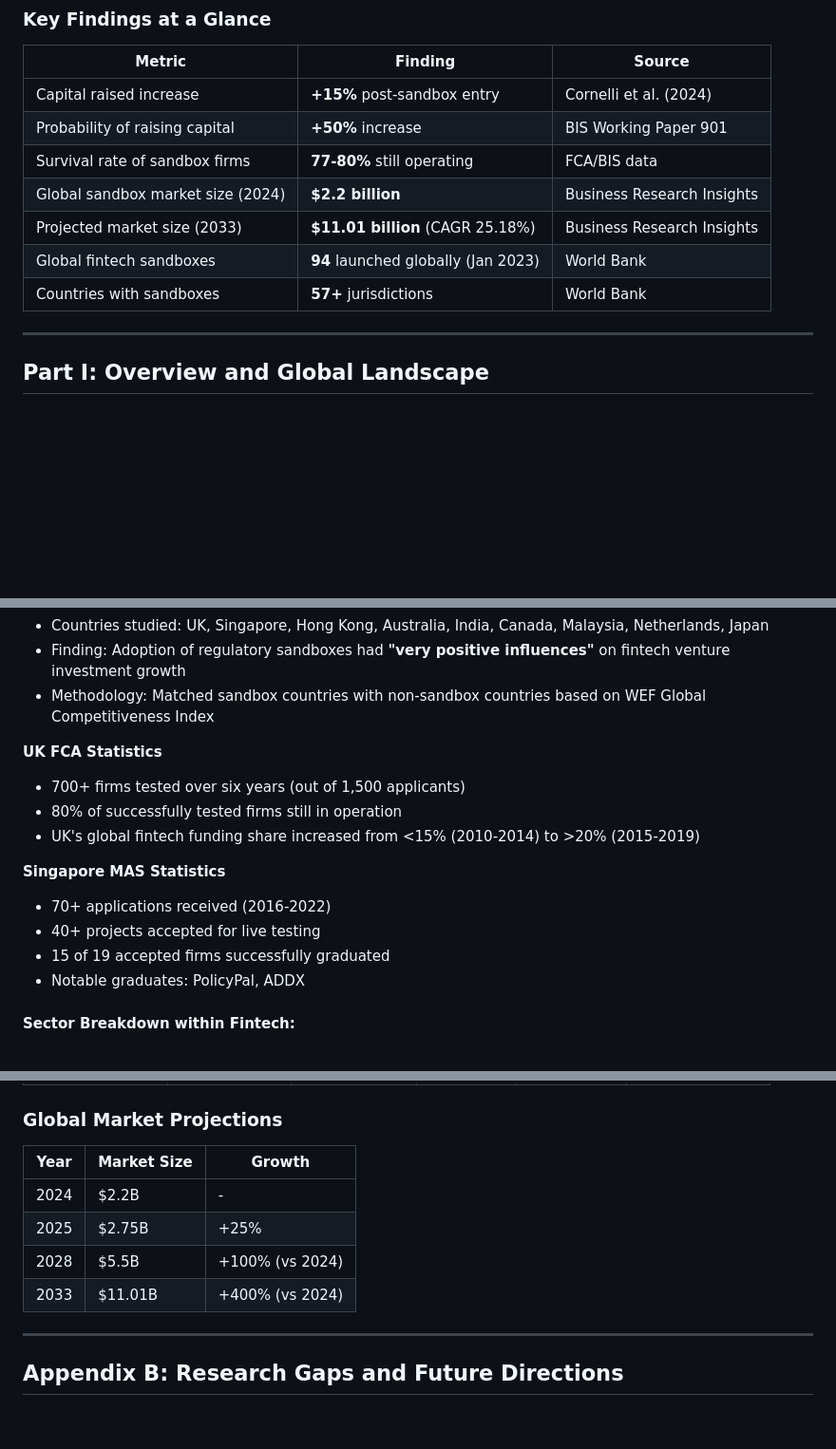
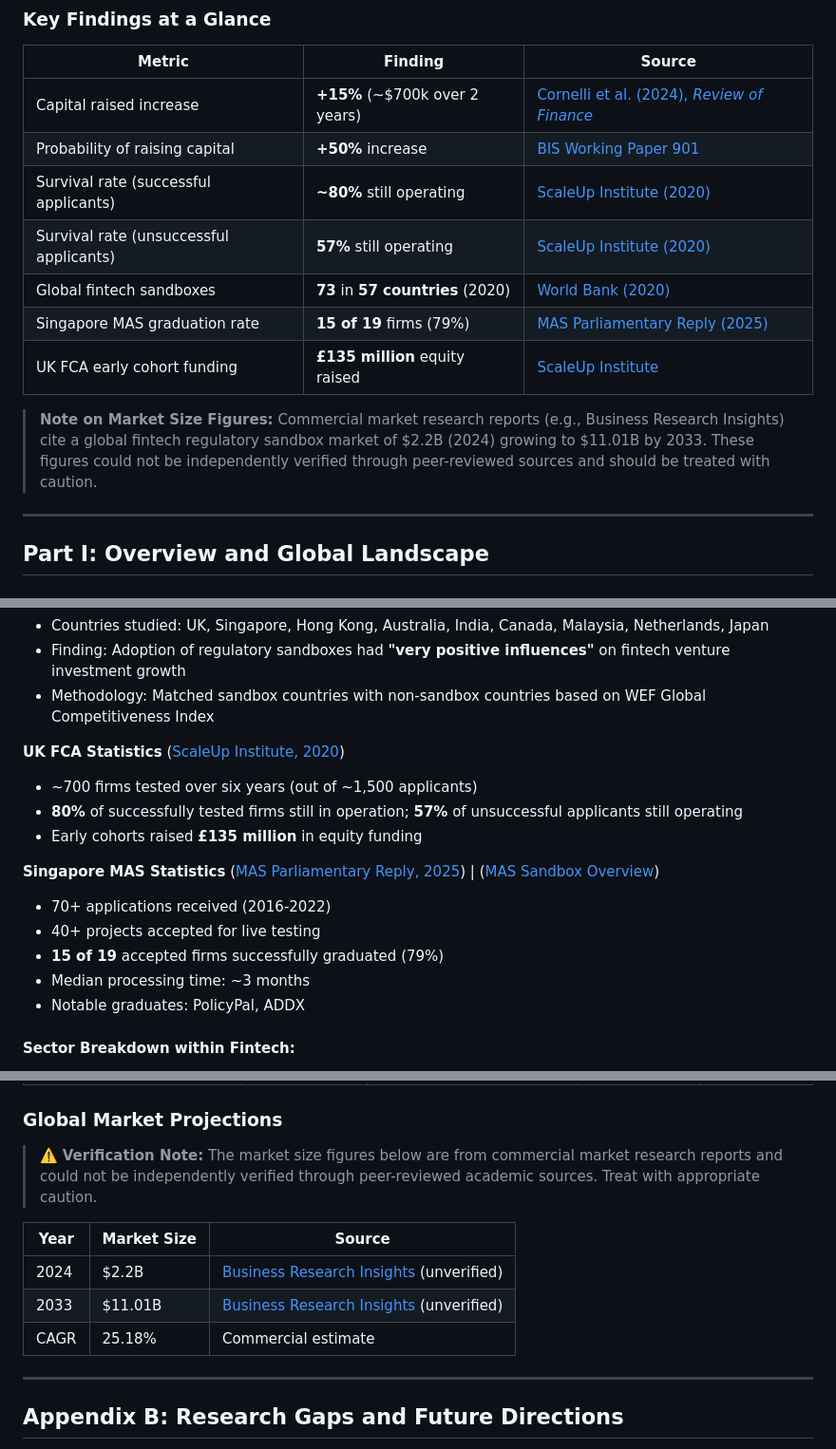
Before and after one commit to Raspberrygithub/claude, a Markdown page: Regulatory_Sandboxes_Research_Report.md, 3 parts joined by grey strips. Shown at 95% size. Rendered like a GitHub page; blank space fills up the shorter version.

```diff
--- a/Regulatory_Sandboxes_Research_Report.md
+++ b/Regulatory_Sandboxes_Research_Report.md
@@ -15,13 +15,15 @@ Regulatory sandboxes have emerged as a critical policy tool for balancing innova
 
 | Metric | Finding | Source |
 |--------|---------|--------|
-| Capital raised increase | **+15%** post-sandbox entry | Cornelli et al. (2024) |
-| Probability of raising capital | **+50%** increase | BIS Working Paper 901 |
-| Survival rate of sandbox firms | **77-80%** still operating | FCA/BIS data |
-| Global sandbox market size (2024) | **$2.2 billion** | Business Research Insights |
-| Projected market size (2033) | **$11.01 billion** (CAGR 25.18%) | Business Research Insights |
-| Global fintech sandboxes | **94** launched globally (Jan 2023) | World Bank |
-| Countries with sandboxes | **57+** jurisdictions | World Bank |
+| Capital raised increase | **+15%** (~$700k over 2 years) | [Cornelli et al. (2024), *Review of Finance*](https://doi.org/10.1093/rof/rfad017) |
+| Probability of raising capital | **+50%** increase | [BIS Working Paper 901](https://www.bis.org/publ/work901.pdf) |
+| Survival rate (successful applicants) | **~80%** still operating | [ScaleUp Institute (2020)](https://www.scaleupinstitute.org.uk/programmes/fca-regulatory-sandbox-world-leading-programme-breaking-down-regulatory-barriers/) |
+| Survival rate (unsuccessful applicants) | **57%** still operating | [ScaleUp Institute (2020)](https://www.scaleupinstitute.org.uk/programmes/fca-regulatory-sandbox-world-leading-programme-breaking-down-regulatory-barriers/) |
+| Global fintech sandboxes | **73** in **57 countries** (2020) | [World Bank (2020)](https://documents1.worldbank.org/curated/en/912001605241080935/pdf/Global-Experiences-from-Regulatory-Sandboxes.pdf) |
+| Singapore MAS graduation rate | **15 of 19** firms (79%) | [MAS Parliamentary Reply (2025)](https://www.mas.gov.sg/news/parliamentary-replies/2025/written-reply-on-mas-regulatory-sandboxes) |
+| UK FCA early cohort funding | **£135 million** equity raised | [ScaleUp Institute](https://www.scaleupinstitute.org.uk/programmes/fca-regulatory-sandbox-world-leading-programme-breaking-down-regulatory-barriers/) |
+
+> **Note on Market Size Figures:** Commercial market research reports (e.g., Business Research Insights) cite a global fintech regulatory sandbox market of $2.2B (2024) growing to $11.01B by 2033. These figures could not be independently verified through peer-reviewed sources and should be treated with caution.
 
 ---
 
@@ -77,15 +78,16 @@ A regulatory sandbox is a controlled environment that allows businesses to test
 - Finding: Adoption of regulatory sandboxes had **"very positive influences"** on fintech venture investment growth
 - Methodology: Matched sandbox countries with non-sandbox countries based on WEF Global Competitiveness Index
 
-**UK FCA Statistics**
-- 700+ firms tested over six years (out of 1,500 applicants)
-- 80% of successfully tested firms still in operation
-- UK's global fintech funding share increased from <15% (2010-2014) to >20% (2015-2019)
+**UK FCA Statistics** ([ScaleUp Institute, 2020](https://www.scaleupinstitute.org.uk/programmes/fca-regulatory-sandbox-world-leading-programme-breaking-down-regulatory-barriers/))
+- ~700 firms tested over six years (out of ~1,500 applicants)
+- **80%** of successfully tested firms still in operation; **57%** of unsuccessful applicants still operating
+- Early cohorts raised **£135 million** in equity funding
 
-**Singapore MAS Statistics**
+**Singapore MAS Statistics** ([MAS Parliamentary Reply, 2025](https://www.mas.gov.sg/news/parliamentary-replies/2025/written-reply-on-mas-regulatory-sandboxes)) | ([MAS Sandbox Overview](https://www.mas.gov.sg/development/fintech/regulatory-sandbox))
 - 70+ applications received (2016-2022)
 - 40+ projects accepted for live testing
-- 15 of 19 accepted firms successfully graduated
+- **15 of 19** accepted firms successfully graduated (79%)
+- Median processing time: ~3 months
 - Notable graduates: PolicyPal, ADDX
 
 #### Sector Breakdown within Fintech:
@@ -618,12 +626,13 @@ Key gaps identified in literature:
 
 ### Global Market Projections
 
-| Year | Market Size | Growth |
+> ⚠️ **Verification Note:** The market size figures below are from commercial market research reports and could not be independently verified through peer-reviewed academic sources. Treat with appropriate caution.
+
+| Year | Market Size | Source |
 |------|-------------|--------|
-| 2024 | $2.2B | - |
-| 2025 | $2.75B | +25% |
-| 2028 | $5.5B | +100% (vs 2024) |
-| 2033 | $11.01B | +400% (vs 2024) |
+| 2024 | $2.2B | [Business Research Insights](https://www.businessresearchinsights.com/market-reports/fintech-regulatory-sandbox-market-117821) (unverified) |
+| 2033 | $11.01B | [Business Research Insights](https://www.businessresearchinsights.com/market-reports/fintech-regulatory-sandbox-market-117821) (unverified) |
+| CAGR | 25.18% | Commercial estimate |
 
 ---
 
```
Also changed, not shown: other parts of Regulatory_Sandboxes_Research_Report.md (+38 -33 lines).
